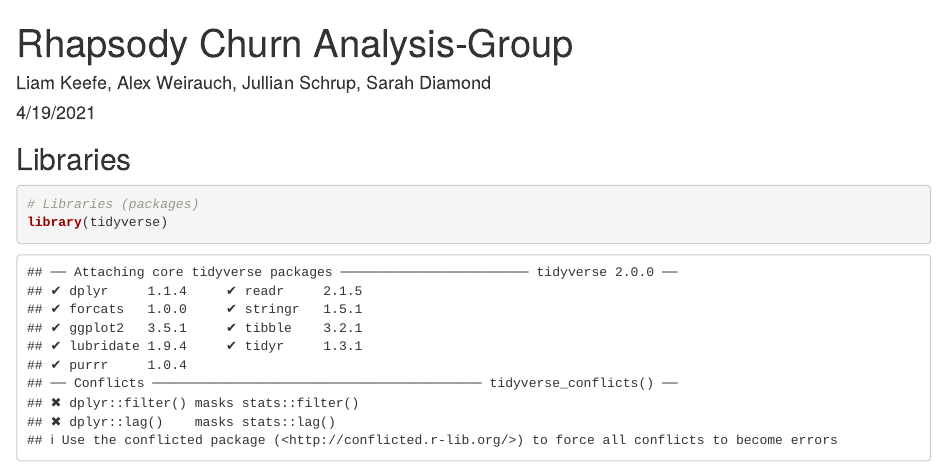
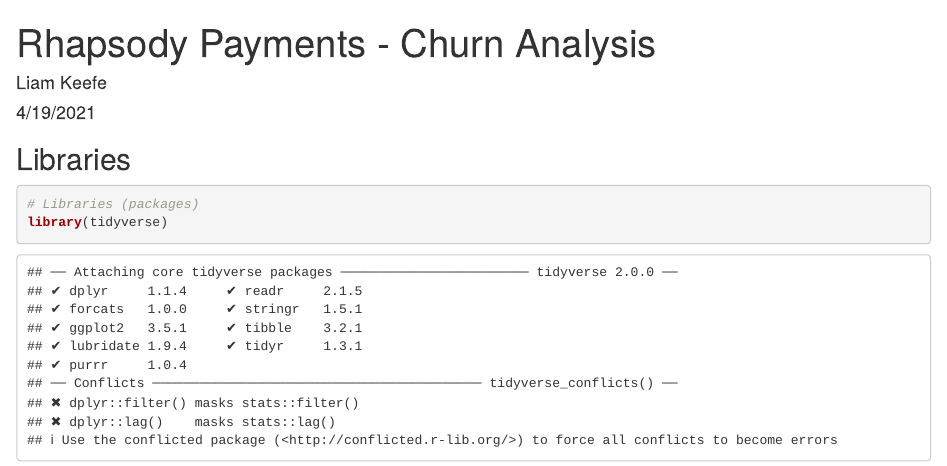
Before and after one commit to ljkeefe/data-science-portfolio, an R Markdown document (docs/Rhapsody-Churn-Analysis/Rhapsody-Churn-Analysis-Project.Rmd): the page in a window 1100 px wide, from its top. Rendered offline with R 4.5, knitr and Pandoc, with nearby package versions; some code elsewhere in the file could not run offline.

Commit message:
Update and rename Rhapsody Churn Analysis Group Project.Rmd to Rhapsody-Churn-Analysis-Project.Rmd

```diff
--- a/docs/Rhapsody-Churn-Analysis/Rhapsody Churn Analysis Group Project.Rmd
+++ b/docs/Rhapsody-Churn-Analysis/Rhapsody-Churn-Analysis-Project.Rmd
@@ -1,6 +1,6 @@
 ---
-title: "Rhapsody Churn Analysis-Group"
-author: "Liam Keefe, Alex Weirauch, Jullian Schrup, Sarah Diamond"
+title: "Rhapsody Payments - Churn Analysis"
+author: "Liam Keefe"
 date: "4/19/2021"
 output: html_document
 ---
```
